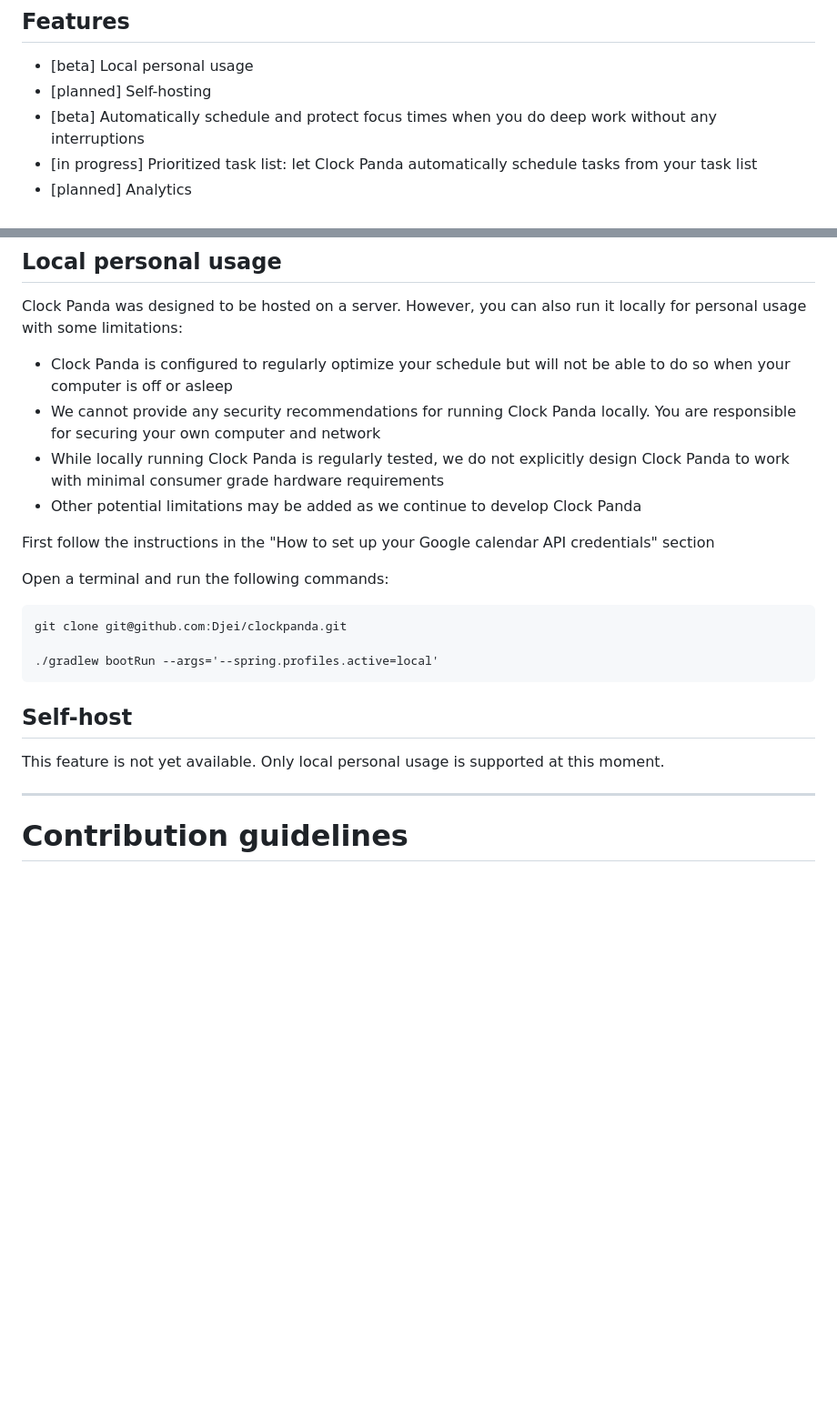
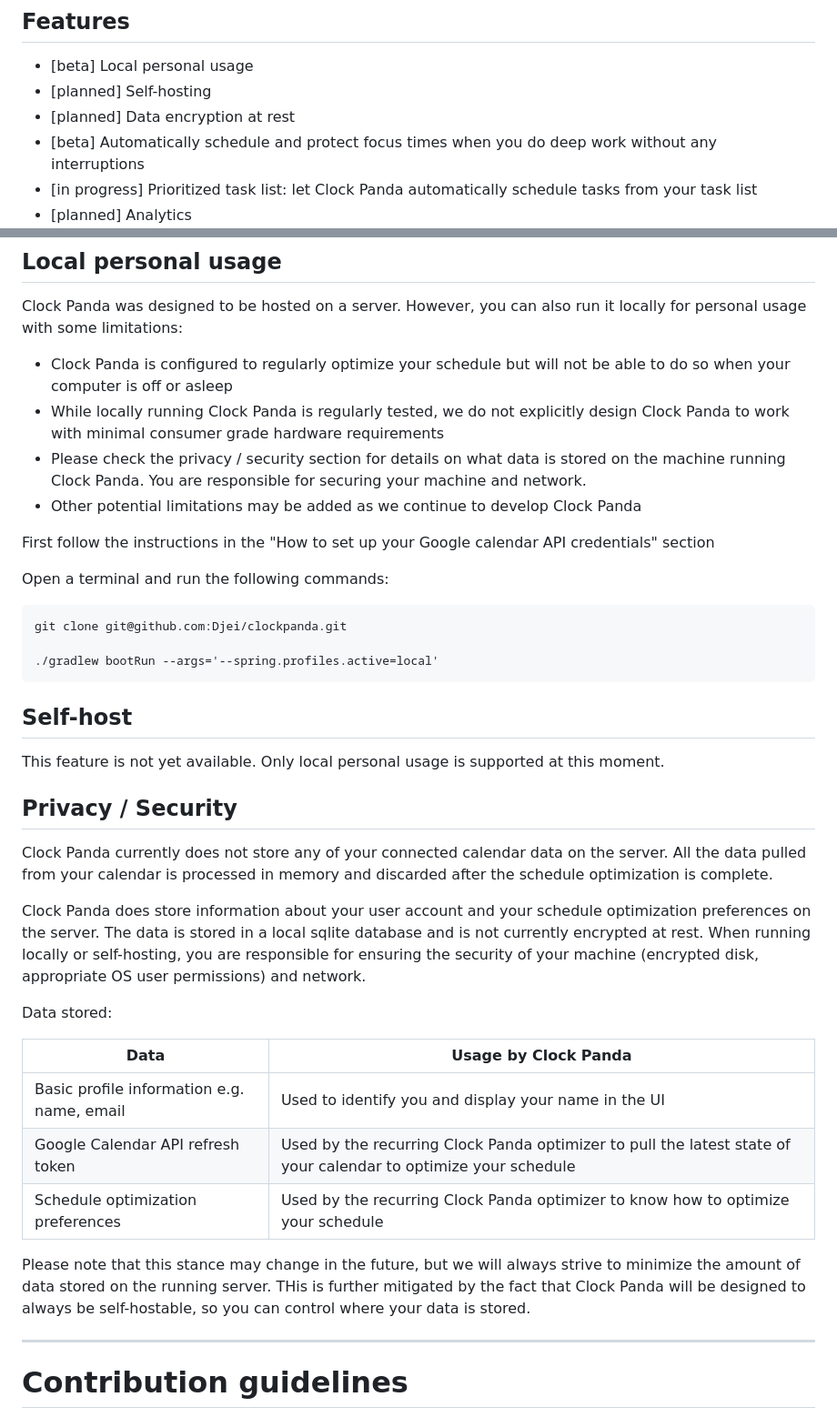
Before and after one commit to Djei/clockpanda, a Markdown page: README.md, 2 parts joined by grey strips. Shown: that part at 91% size. Rendered like a GitHub page; blank space fills up the shorter version.

Commit message:
[doc]: added information on privacy and security for Clock Panda

````diff
--- a/README.md
+++ b/README.md
@@ -8,6 +8,7 @@ The goal is to allow users to connect their work calendar and let Clock Panda au
 ## Features
 - [beta] Local personal usage
 - [planned] Self-hosting
+- [planned] Data encryption at rest
 - [beta] Automatically schedule and protect focus times when you do deep work without any interruptions
 - [in progress] Prioritized task list: let Clock Panda automatically schedule tasks from your task list
 - [planned] Analytics
@@ -29,8 +30,8 @@ The goal is to allow users to connect their work calendar and let Clock Panda au
 ## Local personal usage
 Clock Panda was designed to be hosted on a server. However, you can also run it locally for personal usage with some limitations:
 - Clock Panda is configured to regularly optimize your schedule but will not be able to do so when your computer is off or asleep
-- We cannot provide any security recommendations for running Clock Panda locally. You are responsible for securing your own computer and network
 - While locally running Clock Panda is regularly tested, we do not explicitly design Clock Panda to work with minimal consumer grade hardware requirements
+- Please check the privacy / security section for details on what data is stored on the machine running Clock Panda. You are responsible for securing your machine and network.
 - Other potential limitations may be added as we continue to develop Clock Panda
 
 First follow the instructions in the "How to set up your Google calendar API credentials" section
@@ -43,6 +44,25 @@ git clone git@github.com:Djei/clockpanda.git
 ```
 ## Self-host
 This feature is not yet available. Only local personal usage is supported at this moment.
+
+## Privacy / Security
+Clock Panda currently does not store any of your connected calendar data on the server.
+All the data pulled from your calendar is processed in memory and discarded after the schedule optimization is complete.
+
+Clock Panda does store information about your user account and your schedule optimization preferences on the server.
+The data is stored in a local sqlite database and is not currently encrypted at rest.
+When running locally or self-hosting, you are responsible for ensuring the security of your machine (encrypted disk, appropriate OS user permissions) and network.
+
+Data stored:
+
+| Data                                       | Usage by Clock Panda                                                                                            |
+|--------------------------------------------|-----------------------------------------------------------------------------------------------------------------|
+| Basic profile information e.g. name, email | Used to identify you and display your name in the UI                                                            |
+| Google Calendar API refresh token          | Used by the recurring Clock Panda optimizer to pull the latest state of your calendar to optimize your schedule |
+| Schedule optimization preferences          | Used by the recurring Clock Panda optimizer to know how to optimize your schedule                               |
+
+Please note that this stance may change in the future, but we will always strive to minimize the amount of data stored on the running server.
+THis is further mitigated by the fact that Clock Panda will be designed to always be self-hostable, so you can control where your data is stored.
 
 ---
 # Contribution guidelines
````
